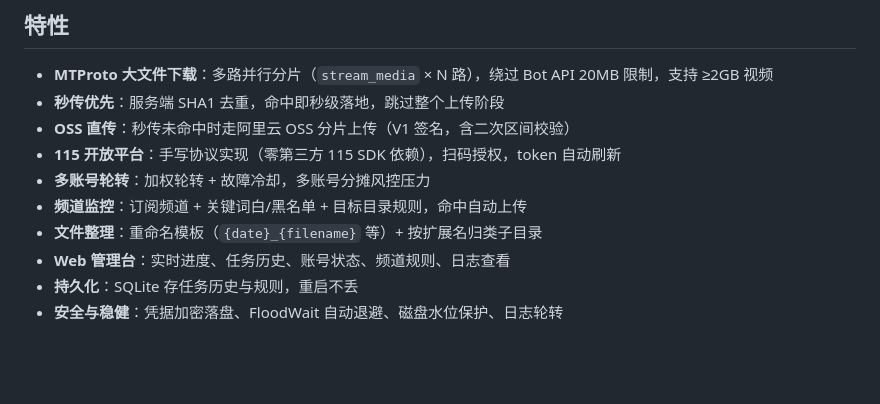
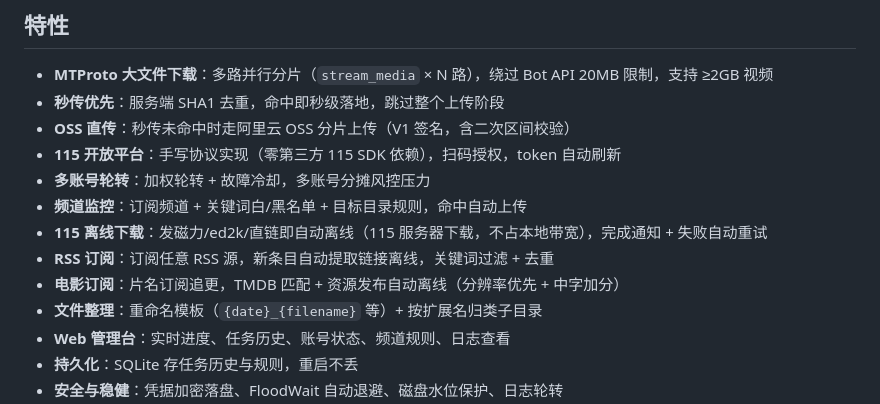
Before and after one commit to ivenlau/tg115bot, a Markdown page: README.md, the part around one of its changes. GitHub-like rendering; blank space fills up the shorter version.

```diff
--- a/README.md
+++ b/README.md
@@ -10,6 +10,9 @@
 - **115 开放平台**：手写协议实现（零第三方 115 SDK 依赖），扫码授权，token 自动刷新
 - **多账号轮转**：加权轮转 + 故障冷却，多账号分摊风控压力
 - **频道监控**：订阅频道 + 关键词白/黑名单 + 目标目录规则，命中自动上传
+- **115 离线下载**：发磁力/ed2k/直链即自动离线（115 服务器下载，不占本地带宽），完成通知 + 失败自动重试
+- **RSS 订阅**：订阅任意 RSS 源，新条目自动提取链接离线，关键词过滤 + 去重
+- **电影订阅**：片名订阅追更，TMDB 匹配 + 资源发布自动离线（分辨率优先 + 中字加分）
 - **文件整理**：重命名模板（`{date}_{filename}` 等）+ 按扩展名归类子目录
 - **Web 管理台**：实时进度、任务历史、账号状态、频道规则、日志查看
 - **持久化**：SQLite 存任务历史与规则，重启不丢
```
Also changed, not shown: other parts of README.md (+31 -1 lines).
